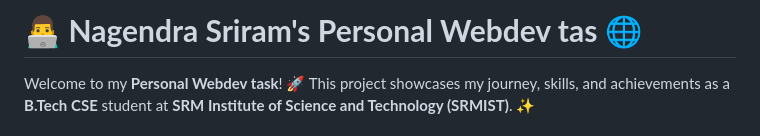
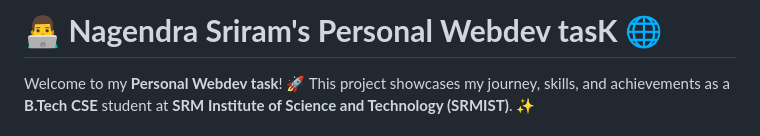
Before and after one commit to Nagendrasriram/First-web-dev-project, a Markdown page: README.md, the part around one of its changes. Rendered like a GitHub page.

```diff
--- a/README.md
+++ b/README.md
@@ -1,4 +1,4 @@
-# 👨‍💻 **Nagendra Sriram's Personal Webdev tas** 🌐
+# 👨‍💻 **Nagendra Sriram's Personal Webdev tasK** 🌐
 
 Welcome to my **Personal Webdev task**! 🚀 This project showcases my journey, skills, and achievements as a **B.Tech CSE** student at **SRM Institute of Science and Technology (SRMIST)**. ✨
 
```
Also changed, not shown: other parts of README.md (+1 -1 lines).
